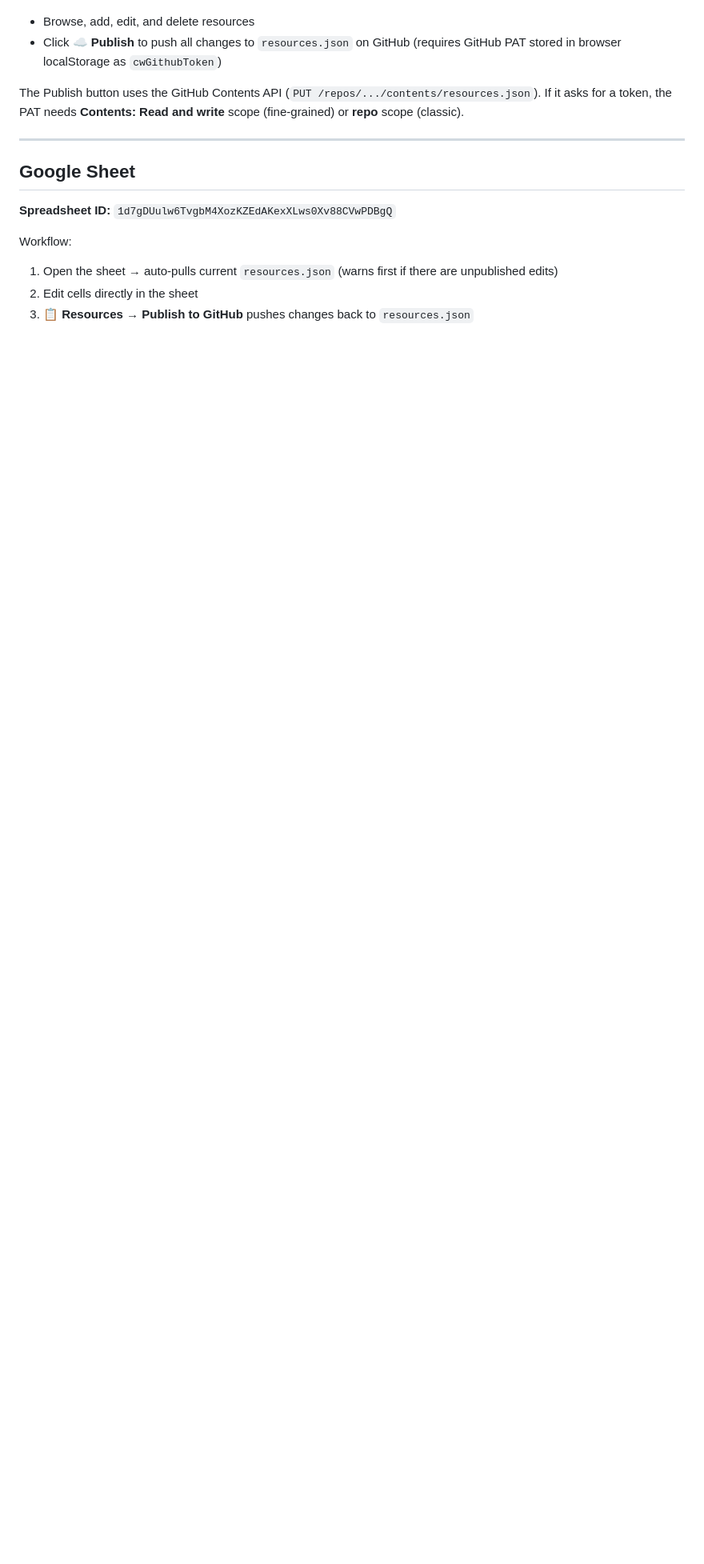
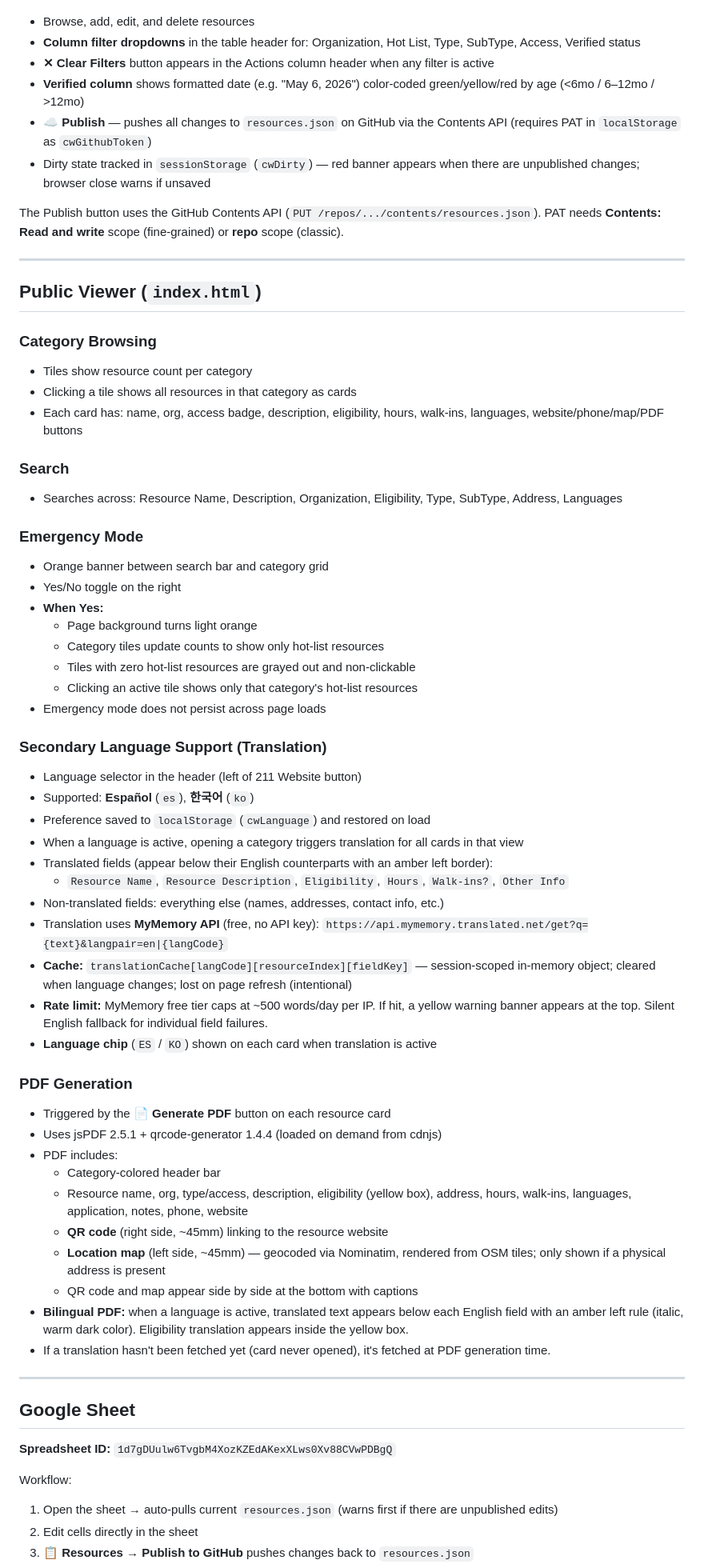
Before and after one commit to pmeiller/Chapelwood-Resource-Tool, a Markdown page: CLAUDE.md, the part around one of its changes. Shown at 80% size. GitHub-like rendering; blank space fills up the shorter version.

```diff
--- a/CLAUDE.md
+++ b/CLAUDE.md
@@ -75,7 +112,58 @@ The admin tool lets authorized staff:
 - Browse, add, edit, and delete resources
-- Click **☁ Publish** to push all changes to `resources.json` on GitHub (requires GitHub PAT stored in browser localStorage as `cwGithubToken`)
+- **Column filter dropdowns** in the table header for: Organization, Hot List, Type, SubType, Access, Verified status
+- **✕ Clear Filters** button appears in the Actions column header when any filter is active
+- **Verified column** shows formatted date (e.g. "May 6, 2026") color-coded green/yellow/red by age (<6mo / 6–12mo / >12mo)
+- **☁ Publish** — pushes all changes to `resources.json` on GitHub via the Contents API (requires PAT in `localStorage` as `cwGithubToken`)
+- Dirty state tracked in `sessionStorage` (`cwDirty`) — red banner appears when there are unpublished changes; browser close warns if unsaved
 
-The Publish button uses the GitHub Contents API (`PUT /repos/.../contents/resources.json`). If it asks for a token, the PAT needs **Contents: Read and write** scope (fine-grained) or **repo** scope (classic).
+The Publish button uses the GitHub Contents API (`PUT /repos/.../contents/resources.json`). PAT needs **Contents: Read and write** scope (fine-grained) or **repo** scope (classic).
+
+---
+
+## Public Viewer (`index.html`)
+
+### Category Browsing
+- Tiles show resource count per category
+- Clicking a tile shows all resources in that category as cards
+- Each card has: name, org, access badge, description, eligibility, hours, walk-ins, languages, website/phone/map/PDF buttons
+
+### Search
+- Searches across: Resource Name, Description, Organization, Eligibility, Type, SubType, Address, Languages
+
+### Emergency Mode
+- Orange banner between search bar and category grid
+- Yes/No toggle on the right
+- **When Yes:**
+  - Page background turns light orange
+  - Category tiles update counts to show only hot-list resources
+  - Tiles with zero hot-list resources are grayed out and non-clickable
+  - Clicking an active tile shows only that category's hot-list resources
+- Emergency mode does not persist across page loads
+
+### Secondary Language Support (Translation)
+- Language selector in the header (left of 211 Website button)
+- Supported: **Español** (`es`), **한국어** (`ko`)
+- Preference saved to `localStorage` (`cwLanguage`) and restored on load
+- When a language is active, opening a category triggers translation for all cards in that view
+- Translated fields (appear below their English counterparts with an amber left border):
+  - `Resource Name`, `Resource Description`, `Eligibility`, `Hours`, `Walk-ins?`, `Other Info`
+- Non-translated fields: everything else (names, addresses, contact info, etc.)
+- Translation uses **MyMemory API** (free, no API key): `https://api.mymemory.translated.net/get?q={text}&langpair=en|{langCode}`
+- **Cache:** `translationCache[langCode][resourceIndex][fieldKey]` — session-scoped in-memory object; cleared when language changes; lost on page refresh (intentional)
+- **Rate limit:** MyMemory free tier caps at ~500 words/day per IP. If hit, a yellow warning banner appears at the top. Silent English fallback for individual field failures.
+- **Language chip** (`ES` / `KO`) shown on each card when translation is active
+
+### PDF Generation
+- Triggered by the **📄 Generate PDF** button on each resource card
+- Uses jsPDF 2.5.1 + qrcode-generator 1.4.4 (loaded on demand from cdnjs)
+- PDF includes:
+  - Category-colored header bar
+  - Resource name, org, type/access, description, eligibility (yellow box), address, hours, walk-ins, languages, application, notes, phone, website
+  - **QR code** (right side, ~45mm) linking to the resource website
+  - **Location map** (left side, ~45mm) — geocoded via Nominatim, rendered from OSM tiles; only shown if a physical address is present
+  - QR code and map appear side by side at the bottom with captions
+- **Bilingual PDF:** when a language is active, translated text appears below each English field with an amber left rule (italic, warm dark color). Eligibility translation appears inside the yellow box.
+- If a translation hasn't been fetched yet (card never opened), it's fetched at PDF generation time.
 
 ---
 
```
Also changed, not shown: other parts of CLAUDE.md (+66 -21 lines).
